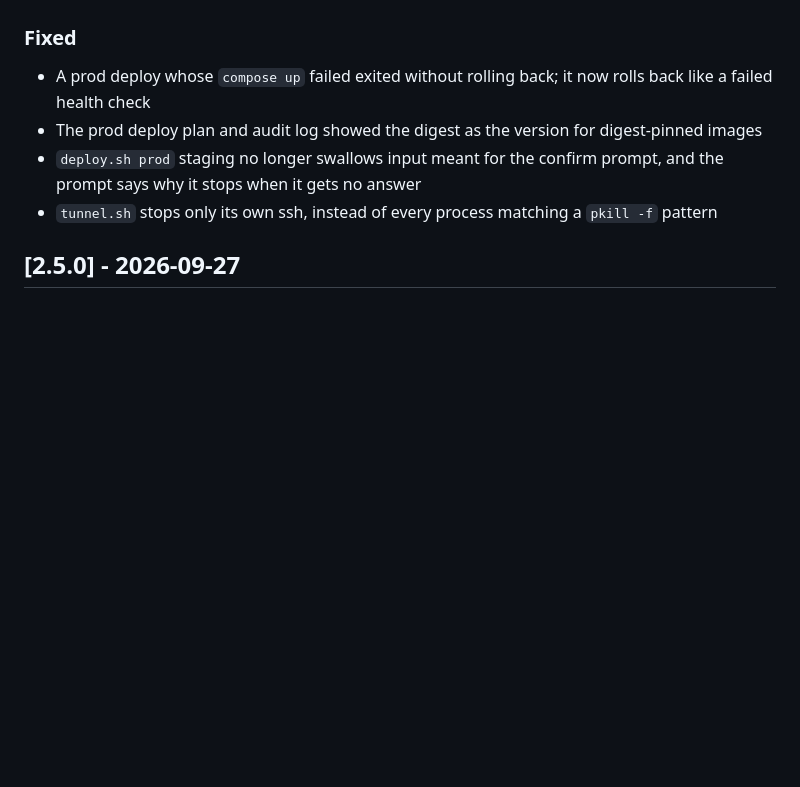
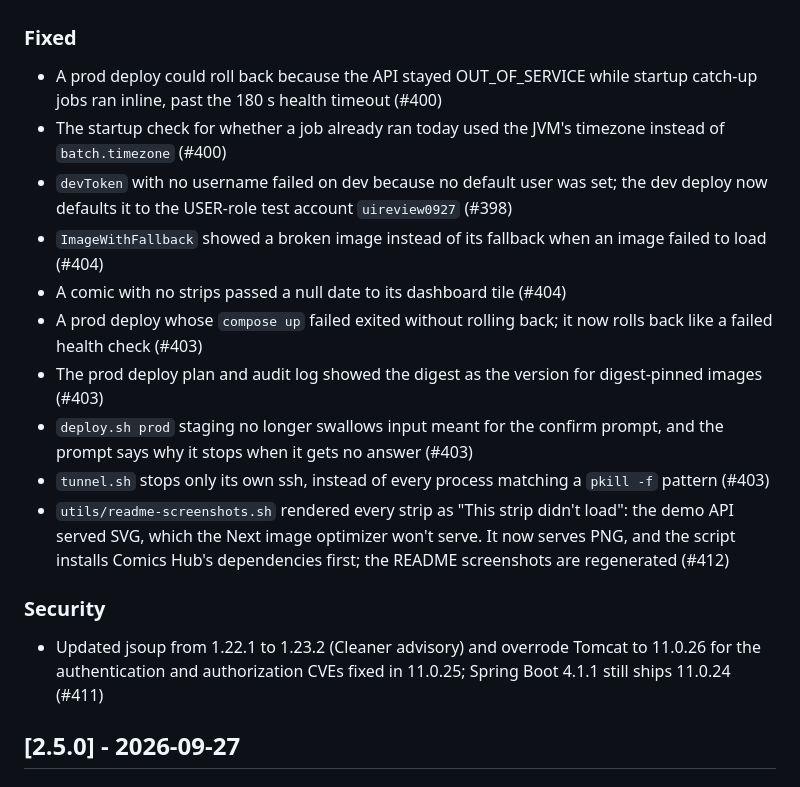
Before and after one commit to KKDad/ComicCacher, a Markdown page: CHANGELOG.md, the part around one of its changes. Drawn GitHub-style; blank space fills up the shorter version.

```diff
--- a/CHANGELOG.md
+++ b/CHANGELOG.md
@@ -18,9 +26,18 @@ and this project adheres to [Semantic Versioning](https://semver.org/spec/v2.0.0
 
 ### Fixed
-- A prod deploy whose `compose up` failed exited without rolling back; it now rolls back like a failed health check
-- The prod deploy plan and audit log showed the digest as the version for digest-pinned images
-- `deploy.sh prod` staging no longer swallows input meant for the confirm prompt, and the prompt says why it stops when it gets no answer
-- `tunnel.sh` stops only its own ssh, instead of every process matching a `pkill -f` pattern
+- A prod deploy could roll back because the API stayed OUT_OF_SERVICE while startup catch-up jobs ran inline, past the 180 s health timeout (#400)
+- The startup check for whether a job already ran today used the JVM's timezone instead of `batch.timezone` (#400)
+- `devToken` with no username failed on dev because no default user was set; the dev deploy now defaults it to the USER-role test account `uireview0927` (#398)
+- `ImageWithFallback` showed a broken image instead of its fallback when an image failed to load (#404)
+- A comic with no strips passed a null date to its dashboard tile (#404)
+- A prod deploy whose `compose up` failed exited without rolling back; it now rolls back like a failed health check (#403)
+- The prod deploy plan and audit log showed the digest as the version for digest-pinned images (#403)
+- `deploy.sh prod` staging no longer swallows input meant for the confirm prompt, and the prompt says why it stops when it gets no answer (#403)
+- `tunnel.sh` stops only its own ssh, instead of every process matching a `pkill -f` pattern (#403)
+- `utils/readme-screenshots.sh` rendered every strip as "This strip didn't load": the demo API served SVG, which the Next image optimizer won't serve. It now serves PNG, and the script installs Comics Hub's dependencies first; the README screenshots are regenerated (#412)
+
+### Security
+- Updated jsoup from 1.22.1 to 1.23.2 (Cleaner advisory) and overrode Tomcat to 11.0.26 for the authentication and authorization CVEs fixed in 11.0.25; Spring Boot 4.1.1 still ships 11.0.24 (#411)
 
 ## [2.5.0] - 2026-09-27
 ### Added
```
Also changed, not shown: other parts of CHANGELOG.md (+15 -7 lines).
